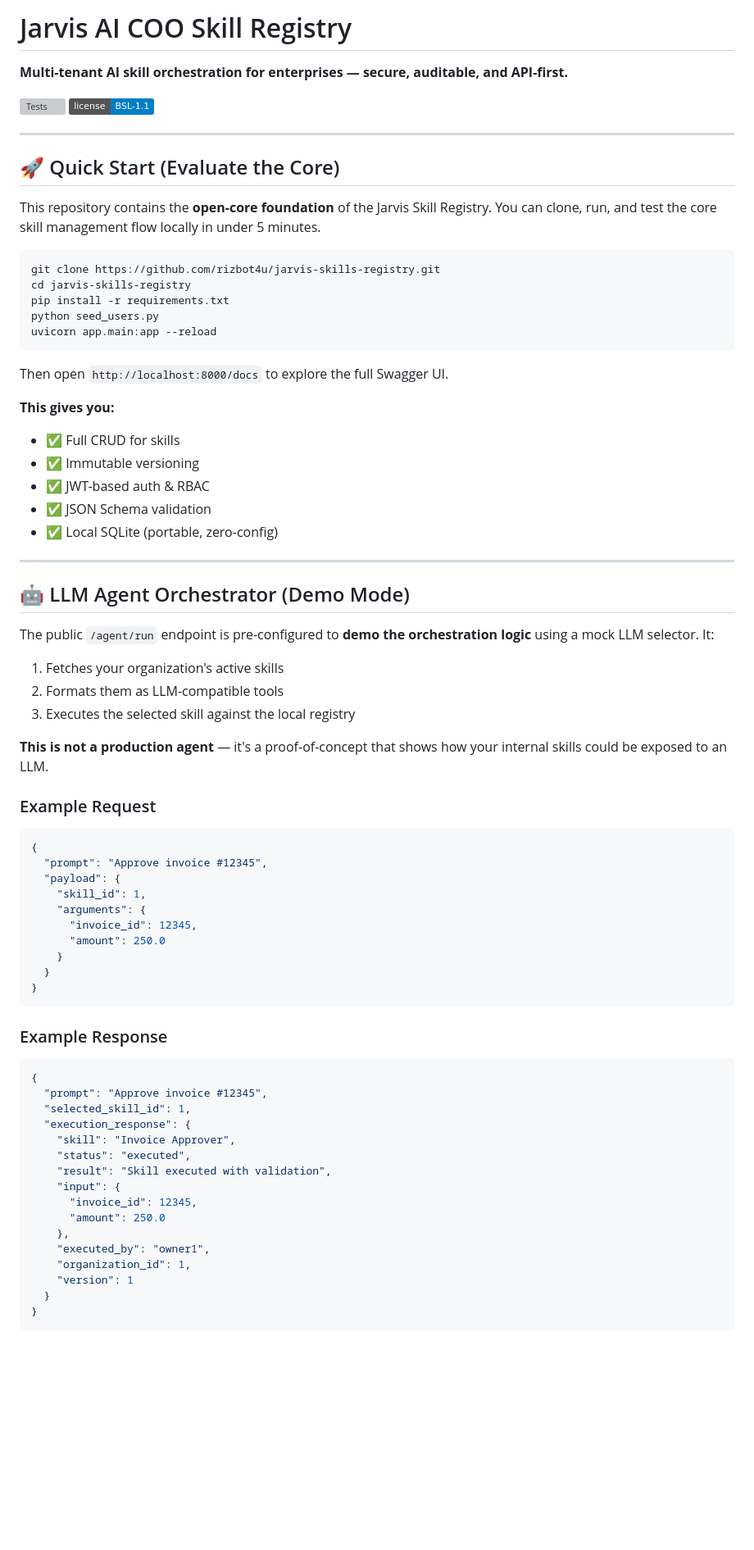
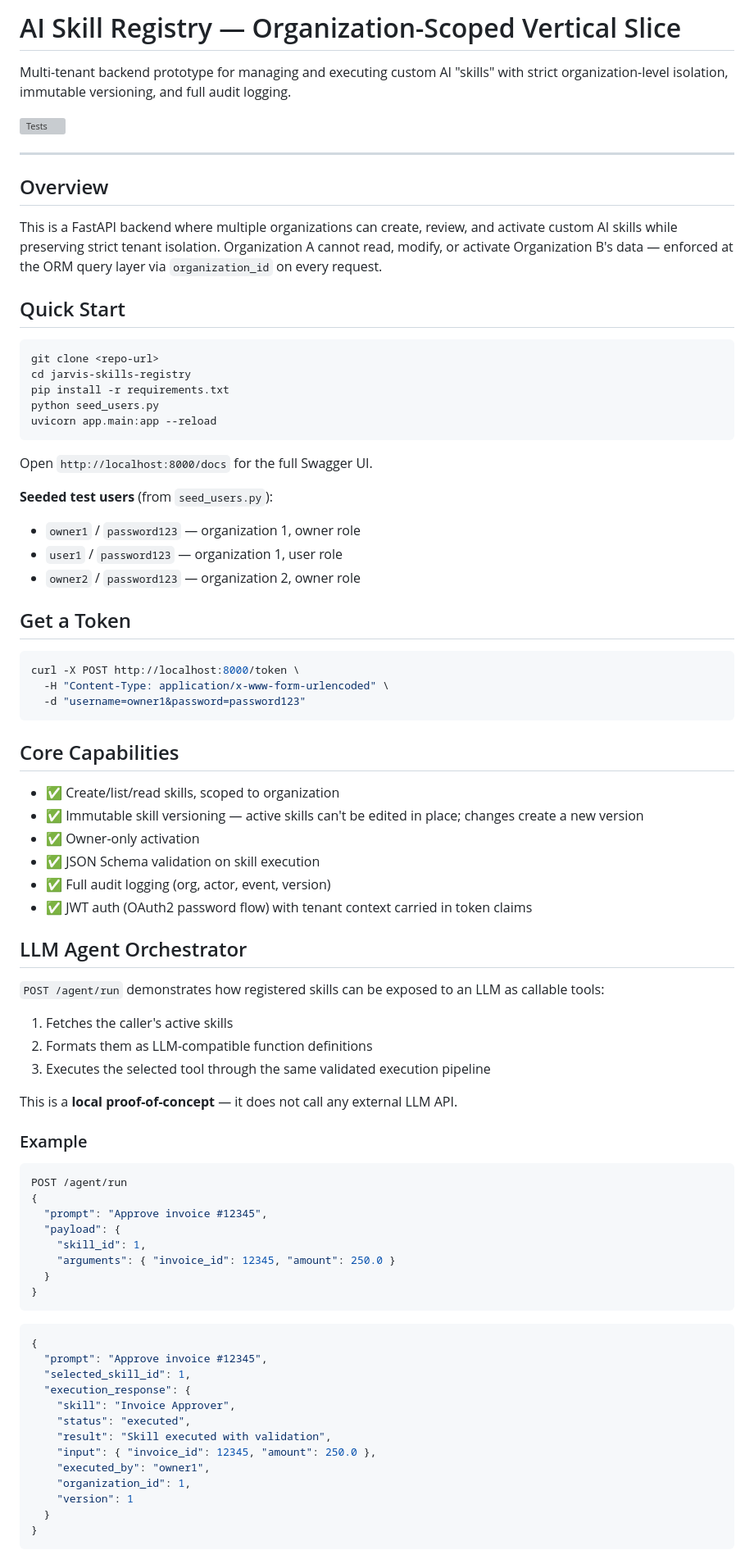
Before and after one commit to rizbot4u/jarvis-skills-registry, a Markdown page: README.md, the part around one of its changes. Shown at 82% size. Rendered like a GitHub page; badges without logos; blank space fills up the shorter version; grey boxes are pictures that could not be loaded.

````diff
--- a/README.md
+++ b/README.md
@@ -1,60 +1,70 @@
-# Jarvis AI COO Skill Registry
+# AI Skill Registry — Organization-Scoped Vertical Slice
 
-**Multi-tenant AI skill orchestration for enterprises — secure, auditable, and API-first.**
+Multi-tenant backend prototype for managing and executing custom AI "skills" with strict organization-level isolation, immutable versioning, and full audit logging.
 
 [![Tests](https://img.shields.io/badge/tests-10%2F10-brightgreen)]()
-[![License](https://img.shields.io/badge/license-BSL--1.1-blue)]()
 
 ---
 
-## 🚀 Quick Start (Evaluate the Core)
+## Overview
 
-This repository contains the **open-core foundation** of the Jarvis Skill Registry. You can clone, run, and test the core skill management flow locally in under 5 minutes.
+This is a FastAPI backend where multiple organizations can create, review, and activate custom AI skills while preserving strict tenant isolation. Organization A cannot read, modify, or activate Organization B's data — enforced at the ORM query layer via `organization_id` on every request.
+
+## Quick Start
 
 ```bash
-git clone https://github.com/rizbot4u/jarvis-skills-registry.git
+git clone <repo-url>
 cd jarvis-skills-registry
 pip install -r requirements.txt
 python seed_users.py
 uvicorn app.main:app --reload
 ```
 
-Then open `http://localhost:8000/docs` to explore the full Swagger UI.
+Open `http://localhost:8000/docs` for the full Swagger UI.
 
-**This gives you:**
-- ✅ Full CRUD for skills
-- ✅ Immutable versioning
-- ✅ JWT-based auth & RBAC
-- ✅ JSON Schema validation
-- ✅ Local SQLite (portable, zero-config)
+**Seeded test users** (from `seed_users.py`):
+- `owner1` / `password123` — organization 1, owner role
+- `user1` / `password123` — organization 1, user role
+- `owner2` / `password123` — organization 2, owner role
 
----
+## Get a Token
 
-## 🤖 LLM Agent Orchestrator (Demo Mode)
+```bash
+curl -X POST http://localhost:8000/token \
+  -H "Content-Type: application/x-www-form-urlencoded" \
+  -d "username=owner1&password=password123"
+```
 
-The public `/agent/run` endpoint is pre-configured to **demo the orchestration logic** using a mock LLM selector. It:
-1. Fetches your organization's active skills
-2. Formats them as LLM-compatible tools
-3. Executes the selected skill against the local registry
+## Core Capabilities
 
-**This is not a production agent** — it's a proof-of-concept that shows how your internal skills could be exposed to an LLM.
+- ✅ Create/list/read skills, scoped to organization
+- ✅ Immutable skill versioning — active skills can't be edited in place; changes create a new version
+- ✅ Owner-only activation
+- ✅ JSON Schema validation on skill execution
+- ✅ Full audit logging (org, actor, event, version)
+- ✅ JWT auth (OAuth2 password flow) with tenant context carried in token claims
 
-### Example Request
+## LLM Agent Orchestrator
+
+`POST /agent/run` demonstrates how registered skills can be exposed to an LLM as callable tools:
+1. Fetches the caller's active skills
+2. Formats them as LLM-compatible function definitions
+3. Executes the selected tool through the same validated execution pipeline
+
+This is a **local proof-of-concept** — it does not call any external LLM API.
+
+### Example
 
 ```json
+POST /agent/run
 {
   "prompt": "Approve invoice #12345",
   "payload": {
     "skill_id": 1,
-    "arguments": {
-      "invoice_id": 12345,
-      "amount": 250.0
-    }
+    "arguments": { "invoice_id": 12345, "amount": 250.0 }
   }
 }
 ```
-
-### Example Response
 
 ```json
 {
@@ -64,10 +74,7 @@ The public `/agent/run` endpoint is pre-configured to **demo the orchestration l
     "skill": "Invoice Approver",
     "status": "executed",
     "result": "Skill executed with validation",
-    "input": {
-      "invoice_id": 12345,
-      "amount": 250.0
-    },
+    "input": { "invoice_id": 12345, "amount": 250.0 },
     "executed_by": "owner1",
     "organization_id": 1,
     "version": 1
````
Also changed, not shown: other parts of README.md (+17 -123 lines).
